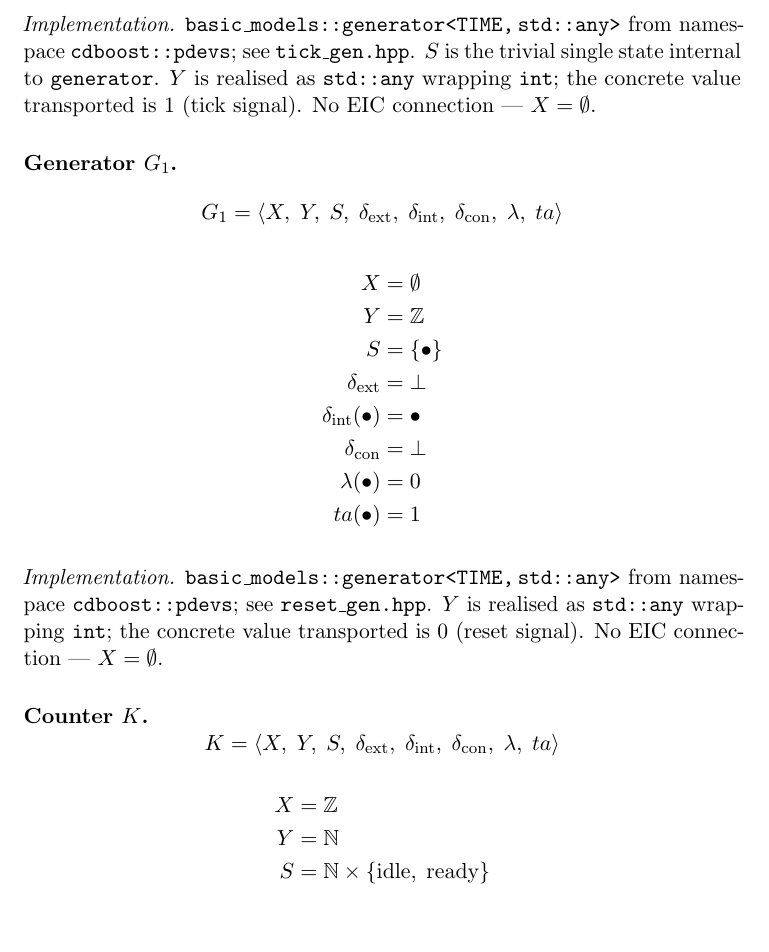
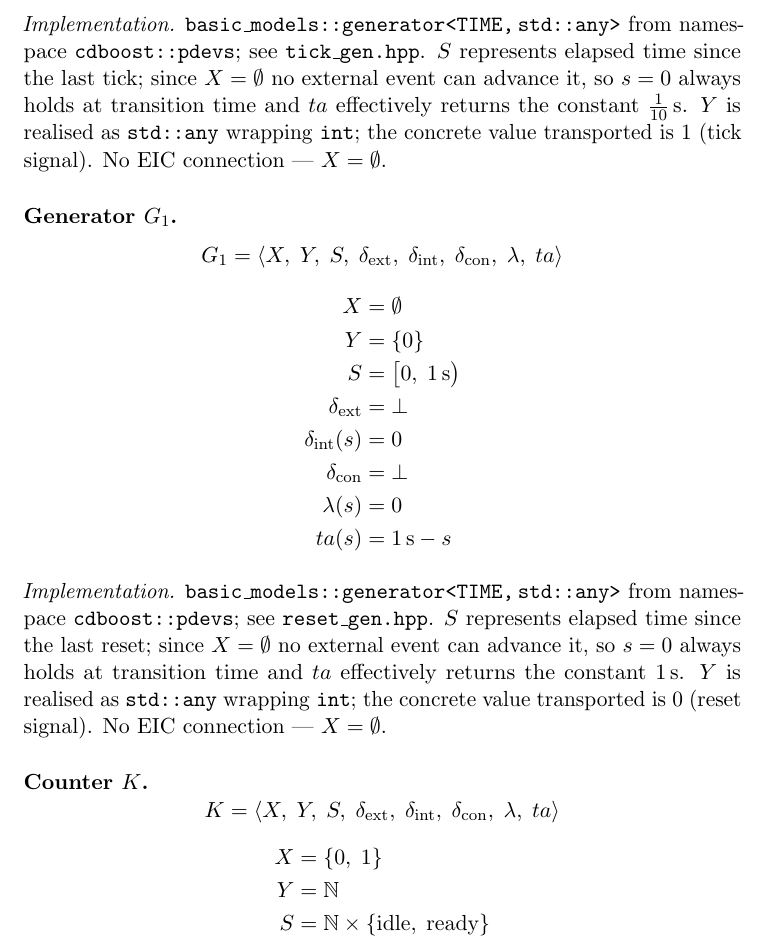
Before and after one commit to sdavtaker/cdboost-experiments, a LaTeX document (docs/main.tex, which reads vdw14/spec.tex): part of page 6 of 7, cut so that both start at the same text, the shorter picture padded with empty space. Compiled offline with pdfLaTeX.

Commit message:
docs: tighten formal definitions in VDW14 spec
- G1/10 and G1: Y narrows to the singleton output set ({1} and {0})
- G1/10 and G1: S = elapsed-time interval [0, period), ta(s) = period - s
  with seconds unit explicit; implementation note explains s=0 always
  holds since X=∅, so ta is effectively constant
- K: X narrows to {0, 1} (the only concrete values received)

```diff
--- a/vdw14/spec.tex
+++ b/vdw14/spec.tex
@@ -75,7 +75,10 @@ Expected invariant: every output of $K$ equals $10$.
 \noindent\textit{Implementation.}
 \texttt{basic\_models::generator<TIME,\,std::any>}
 from namespace \texttt{cdboost::pdevs}; see \texttt{tick\_gen.hpp}.
-$S$ is the trivial single state internal to \texttt{generator}.
+$S$ represents elapsed time since the last tick; since $X = \emptyset$
+no external event can advance it, so $s = 0$ always holds at
+transition time and $ta$ effectively returns the constant
+$\tfrac{1}{10}\,\text{s}$.
 $Y$ is realised as \texttt{std::any} wrapping \texttt{int};
 the concrete value transported is $1$ (tick signal).
 No EIC connection --- $X = \emptyset$.
@@ -89,18 +92,21 @@ No EIC connection --- $X = \emptyset$.
 \]
 \begin{align*}
   X &= \emptyset \\
-  Y &= \mathbb{Z} \\
-  S &= \{\bullet\} \\
+  Y &= \{0\} \\
+  S &= \bigl[0,\; 1\,\text{s}\bigr) \\
   \delta_{\text{ext}} &= \bot \\
-  \delta_{\text{int}}(\bullet) &= \bullet \\
+  \delta_{\text{int}}(s) &= 0 \\
   \delta_{\text{con}} &= \bot \\
-  \lambda(\bullet) &= 0 \\
-  ta(\bullet) &= 1
+  \lambda(s) &= 0 \\
+  ta(s) &= 1\,\text{s} - s
 \end{align*}
 
 \noindent\textit{Implementation.}
 \texttt{basic\_models::generator<TIME,\,std::any>}
 from namespace \texttt{cdboost::pdevs}; see \texttt{reset\_gen.hpp}.
+$S$ represents elapsed time since the last reset; since $X = \emptyset$
+no external event can advance it, so $s = 0$ always holds at
+transition time and $ta$ effectively returns the constant $1\,\text{s}$.
 $Y$ is realised as \texttt{std::any} wrapping \texttt{int};
 the concrete value transported is $0$ (reset signal).
 No EIC connection --- $X = \emptyset$.
@@ -113,7 +119,7 @@ No EIC connection --- $X = \emptyset$.
        \lambda,\; ta \rangle
 \]
 \begin{align*}
-  X &= \mathbb{Z} \\
+  X &= \{0,\; 1\} \\
   Y &= \mathbb{N} \\
   S &= \mathbb{N} \times \{\text{idle},\; \text{ready}\}
 \end{align*}
```
Also changed, not shown: vdw14/spec.tex (10 more changed lines).
